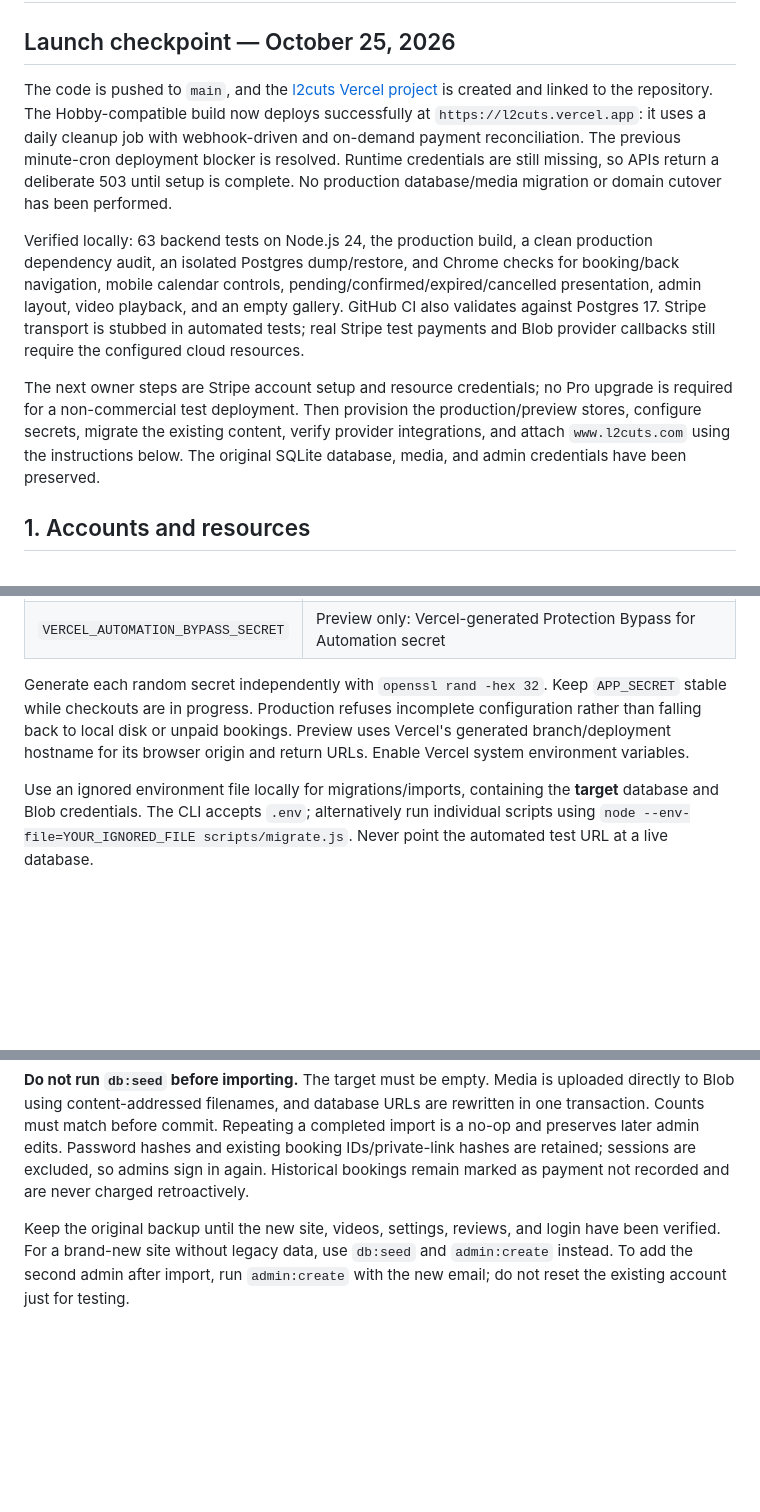
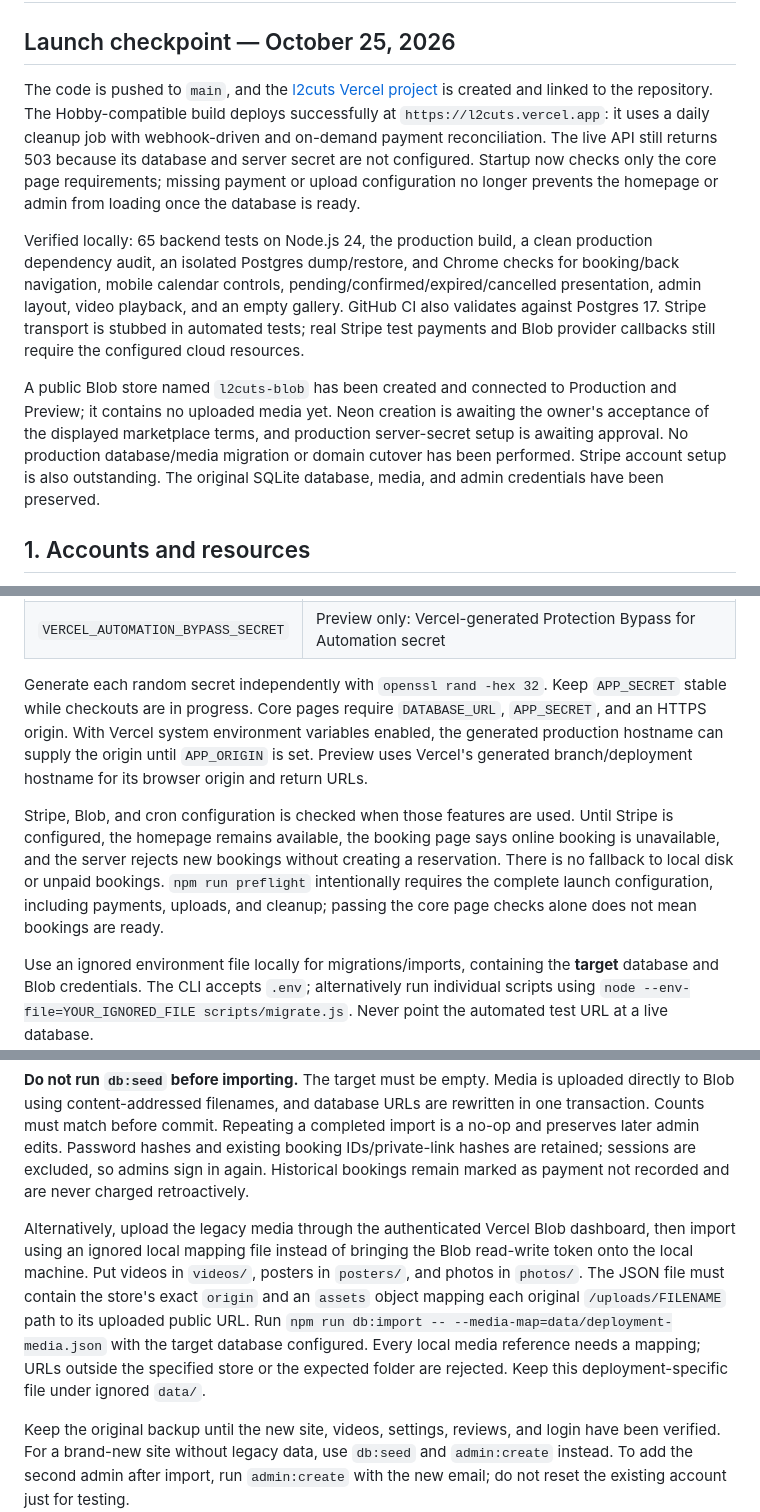
Before and after one commit to ColeSlad/haircut-scheduler, a Markdown page: DEPLOYMENT.md, 3 parts joined by grey strips. Rendered like a GitHub page; blank space fills up the shorter version.

Commit message:
docs: record missing runtime setup and partial configuration behavior

````diff
--- a/DEPLOYMENT.md
+++ b/DEPLOYMENT.md
@@ -2,11 +2,11 @@
 
 ## Launch checkpoint — October 25, 2026
 
-The code is pushed to `main`, and the [l2cuts Vercel project](https://vercel.com/cole-sladowskys-projects/l2cuts) is created and linked to the repository. The Hobby-compatible build now deploys successfully at `https://l2cuts.vercel.app`: it uses a daily cleanup job with webhook-driven and on-demand payment reconciliation. The previous minute-cron deployment blocker is resolved. Runtime credentials are still missing, so APIs return a deliberate 503 until setup is complete. No production database/media migration or domain cutover has been performed.
+The code is pushed to `main`, and the [l2cuts Vercel project](https://vercel.com/cole-sladowskys-projects/l2cuts) is created and linked to the repository. The Hobby-compatible build deploys successfully at `https://l2cuts.vercel.app`: it uses a daily cleanup job with webhook-driven and on-demand payment reconciliation. The live API still returns 503 because its database and server secret are not configured. Startup now checks only the core page requirements; missing payment or upload configuration no longer prevents the homepage or admin from loading once the database is ready.
 
-Verified locally: 63 backend tests on Node.js 24, the production build, a clean production dependency audit, an isolated Postgres dump/restore, and Chrome checks for booking/back navigation, mobile calendar controls, pending/confirmed/expired/cancelled presentation, admin layout, video playback, and an empty gallery. GitHub CI also validates against Postgres 17. Stripe transport is stubbed in automated tests; real Stripe test payments and Blob provider callbacks still require the configured cloud resources.
+Verified locally: 65 backend tests on Node.js 24, the production build, a clean production dependency audit, an isolated Postgres dump/restore, and Chrome checks for booking/back navigation, mobile calendar controls, pending/confirmed/expired/cancelled presentation, admin layout, video playback, and an empty gallery. GitHub CI also validates against Postgres 17. Stripe transport is stubbed in automated tests; real Stripe test payments and Blob provider callbacks still require the configured cloud resources.
 
-The next owner steps are Stripe account setup and resource credentials; no Pro upgrade is required for a non-commercial test deployment. Then provision the production/preview stores, configure secrets, migrate the existing content, verify provider integrations, and attach `www.l2cuts.com` using the instructions below. The original SQLite database, media, and admin credentials have been preserved.
+A public Blob store named `l2cuts-blob` has been created and connected to Production and Preview; it contains no uploaded media yet. Neon creation is awaiting the owner's acceptance of the displayed marketplace terms, and production server-secret setup is awaiting approval. No production database/media migration or domain cutover has been performed. Stripe account setup is also outstanding. The original SQLite database, media, and admin credentials have been preserved.
 
 ## 1. Accounts and resources
 
@@ -35,7 +35,9 @@ Set these in Vercel **Project → Settings → Environment Variables**, with dis
 | `STRIPE_WEBHOOK_SECRET` | Signing secret for that environment's webhook endpoint |
 | `VERCEL_AUTOMATION_BYPASS_SECRET` | Preview only: Vercel-generated Protection Bypass for Automation secret |
 
-Generate each random secret independently with `openssl rand -hex 32`. Keep `APP_SECRET` stable while checkouts are in progress. Production refuses incomplete configuration rather than falling back to local disk or unpaid bookings. Preview uses Vercel's generated branch/deployment hostname for its browser origin and return URLs. Enable Vercel system environment variables.
+Generate each random secret independently with `openssl rand -hex 32`. Keep `APP_SECRET` stable while checkouts are in progress. Core pages require `DATABASE_URL`, `APP_SECRET`, and an HTTPS origin. With Vercel system environment variables enabled, the generated production hostname can supply the origin until `APP_ORIGIN` is set. Preview uses Vercel's generated branch/deployment hostname for its browser origin and return URLs.
+
+Stripe, Blob, and cron configuration is checked when those features are used. Until Stripe is configured, the homepage remains available, the booking page says online booking is unavailable, and the server rejects new bookings without creating a reservation. There is no fallback to local disk or unpaid bookings. `npm run preflight` intentionally requires the complete launch configuration, including payments, uploads, and cleanup; passing the core page checks alone does not mean bookings are ready.
 
 Use an ignored environment file locally for migrations/imports, containing the **target** database and Blob credentials. The CLI accepts `.env`; alternatively run individual scripts using `node --env-file=YOUR_IGNORED_FILE scripts/migrate.js`. Never point the automated test URL at a live database.
 
@@ -58,6 +60,8 @@ npm run db:import
 ```
 
 **Do not run `db:seed` before importing.** The target must be empty. Media is uploaded directly to Blob using content-addressed filenames, and database URLs are rewritten in one transaction. Counts must match before commit. Repeating a completed import is a no-op and preserves later admin edits. Password hashes and existing booking IDs/private-link hashes are retained; sessions are excluded, so admins sign in again. Historical bookings remain marked as payment not recorded and are never charged retroactively.
+
+Alternatively, upload the legacy media through the authenticated Vercel Blob dashboard, then import using an ignored local mapping file instead of bringing the Blob read-write token onto the local machine. Put videos in `videos/`, posters in `posters/`, and photos in `photos/`. The JSON file must contain the store's exact `origin` and an `assets` object mapping each original `/uploads/FILENAME` path to its uploaded public URL. Run `npm run db:import -- --media-map=data/deployment-media.json` with the target database configured. Every local media reference needs a mapping; URLs outside the specified store or the expected folder are rejected. Keep this deployment-specific file under ignored `data/`.
 
 Keep the original backup until the new site, videos, settings, reviews, and login have been verified. For a brand-new site without legacy data, use `db:seed` and `admin:create` instead. To add the second admin after import, run `admin:create` with the new email; do not reset the existing account just for testing.
 
````
